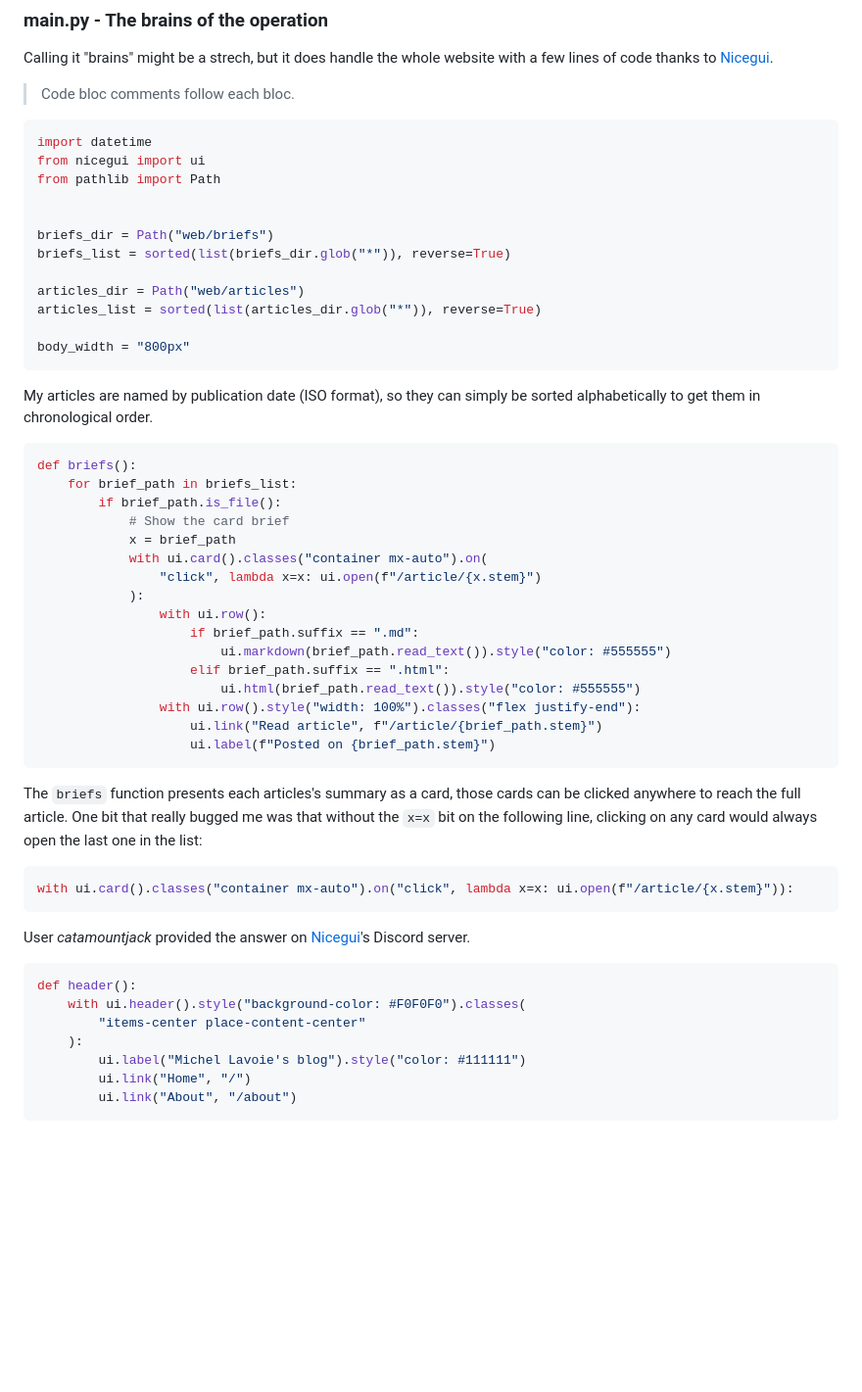
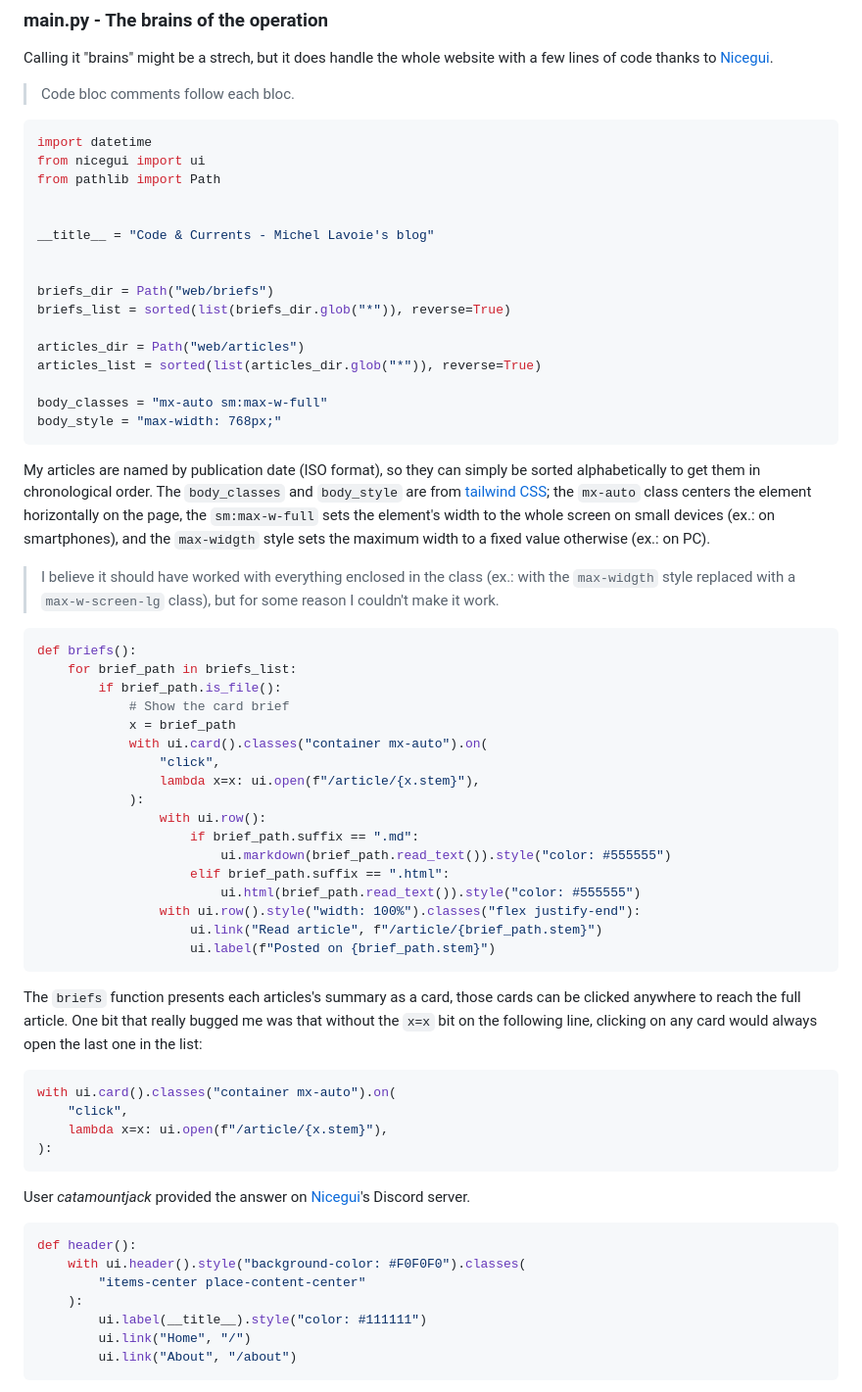
Before and after one commit to miek770/blog, a Markdown page: raws/2023-07-02.md, the part around one of its changes. Shown at 98% size. GitHub-like rendering; blank space fills up the shorter version.

````diff
--- a/raws/2023-07-02.md
+++ b/raws/2023-07-02.md
@@ -138,16 +151,22 @@ from nicegui import ui
 from pathlib import Path
 
 
+__title__ = "Code & Currents - Michel Lavoie's blog"
+
+
 briefs_dir = Path("web/briefs")
 briefs_list = sorted(list(briefs_dir.glob("*")), reverse=True)
 
 articles_dir = Path("web/articles")
 articles_list = sorted(list(articles_dir.glob("*")), reverse=True)
 
-body_width = "800px"
+body_classes = "mx-auto sm:max-w-full"
+body_style = "max-width: 768px;"
 ```
 
-My articles are named by publication date (ISO format), so they can simply be sorted alphabetically to get them in chronological order.
+My articles are named by publication date (ISO format), so they can simply be sorted alphabetically to get them in chronological order. The `body_classes` and `body_style` are from [tailwind CSS](https://tailwindcss.com/); the `mx-auto` class centers the element horizontally on the page, the `sm:max-w-full` sets the element's width to the whole screen on small devices (ex.: on smartphones), and the `max-widgth` style sets the maximum width to a fixed value otherwise (ex.: on PC).
+
+> I believe it should have worked with everything enclosed in the class (ex.: with the `max-widgth` style replaced with a `max-w-screen-lg` class), but for some reason I couldn't make it work.
 
 ```python
 def briefs():
@@ -156,7 +175,8 @@ def briefs():
             # Show the card brief
             x = brief_path
             with ui.card().classes("container mx-auto").on(
-                "click", lambda x=x: ui.open(f"/article/{x.stem}")
+                "click",
+                lambda x=x: ui.open(f"/article/{x.stem}"),
             ):
                 with ui.row():
                     if brief_path.suffix == ".md":
@@ -171,7 +191,10 @@ def briefs():
 The `briefs` function presents each articles's summary as a card, those cards can be clicked anywhere to reach the full article. One bit that really bugged me was that without the `x=x` bit on the following line, clicking on any card would always open the last one in the list:
 
 ```python
-with ui.card().classes("container mx-auto").on("click", lambda x=x: ui.open(f"/article/{x.stem}")):
+with ui.card().classes("container mx-auto").on(
+    "click",
+    lambda x=x: ui.open(f"/article/{x.stem}"),
+):
 ```
 
 User *catamountjack* provided the answer on [Nicegui](https://nicegui.io/)'s Discord server.
@@ -181,7 +204,7 @@ def header():
     with ui.header().style("background-color: #F0F0F0").classes(
         "items-center place-content-center"
     ):
-        ui.label("Michel Lavoie's blog").style("color: #111111")
+        ui.label(__title__).style("color: #111111")
         ui.link("Home", "/")
         ui.link("About", "/about")
 ```
````
Also changed, not shown: other parts of raws/2023-07-02.md (+46 -31 lines).
